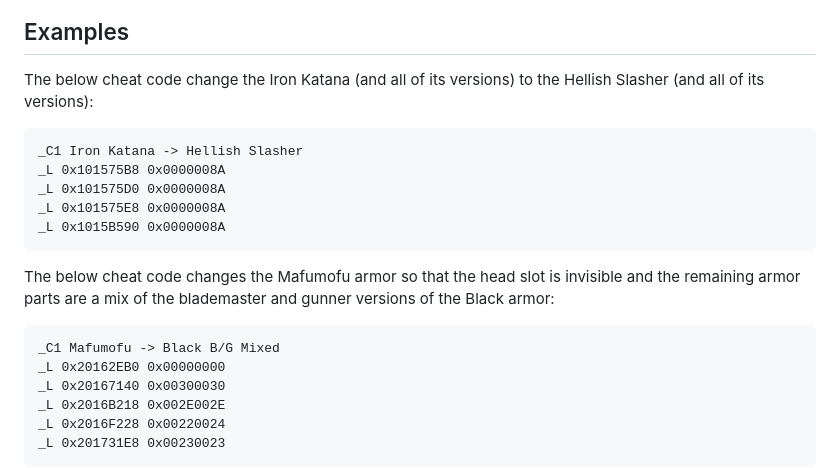
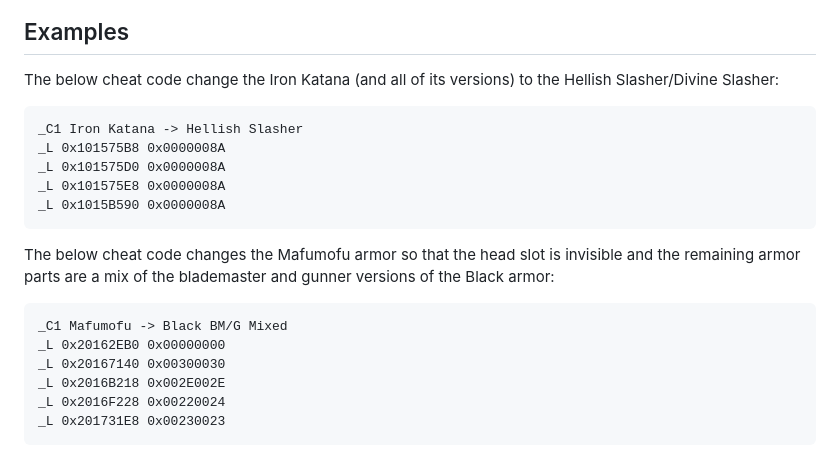
Before and after one commit to Exceen/mhfu_transmog, a Markdown page: README.md, the part around the change. Drawn GitHub-style.

Commit message:
minor README update

````diff
--- a/README.md
+++ b/README.md
@@ -37,7 +37,7 @@ The stats stay the same as the original equipment, only the visuals change! This
 
 ## Examples
 
-The below cheat code change the Iron Katana (and all of its versions) to the Hellish Slasher (and all of its versions):
+The below cheat code change the Iron Katana (and all of its versions) to the Hellish Slasher/Divine Slasher:
 ```
 _C1 Iron Katana -> Hellish Slasher
 _L 0x101575B8 0x0000008A
@@ -48,7 +48,7 @@ _L 0x1015B590 0x0000008A
 
 The below cheat code changes the Mafumofu armor so that the head slot is invisible and the remaining armor parts are a mix of the blademaster and gunner versions of the Black armor:
 ```
-_C1 Mafumofu -> Black B/G Mixed
+_C1 Mafumofu -> Black BM/G Mixed
 _L 0x20162EB0 0x00000000
 _L 0x20167140 0x00300030
 _L 0x2016B218 0x002E002E
````
